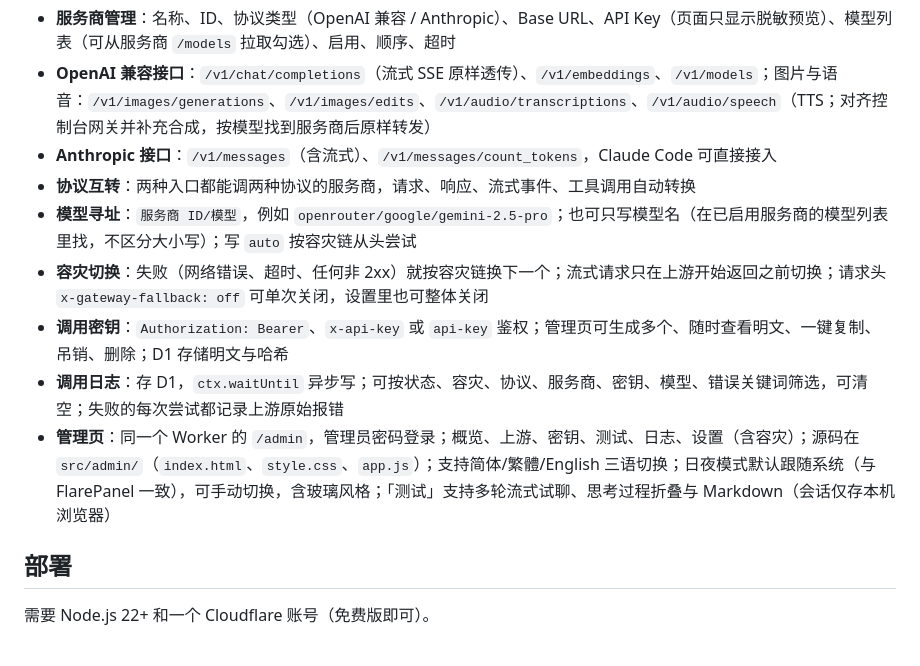
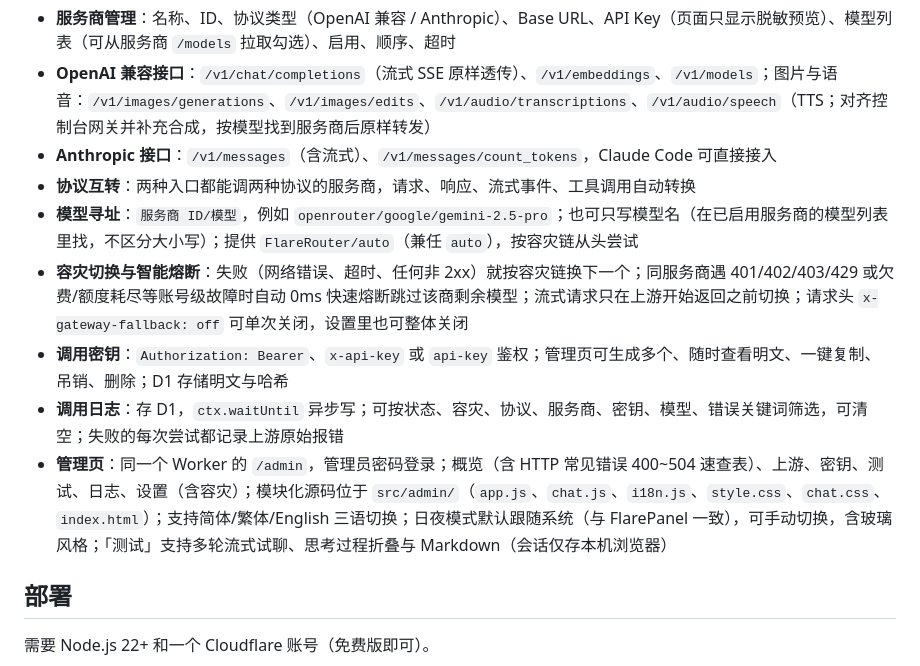
Before and after one commit to HenryYannis/FlareRouter, a Markdown page: README.md, the part around the change. GitHub-like rendering.

```diff
--- a/README.md
+++ b/README.md
@@ -23,11 +23,11 @@
 - **OpenAI 兼容接口**：`/v1/chat/completions`（流式 SSE 原样透传）、`/v1/embeddings`、`/v1/models`；图片与语音：`/v1/images/generations`、`/v1/images/edits`、`/v1/audio/transcriptions`、`/v1/audio/speech`（TTS；对齐控制台网关并补充合成，按模型找到服务商后原样转发）
 - **Anthropic 接口**：`/v1/messages`（含流式）、`/v1/messages/count_tokens`，Claude Code 可直接接入
 - **协议互转**：两种入口都能调两种协议的服务商，请求、响应、流式事件、工具调用自动转换
-- **模型寻址**：`服务商 ID/模型`，例如 `openrouter/google/gemini-2.5-pro`；也可只写模型名（在已启用服务商的模型列表里找，不区分大小写）；写 `auto` 按容灾链从头尝试
-- **容灾切换**：失败（网络错误、超时、任何非 2xx）就按容灾链换下一个；流式请求只在上游开始返回之前切换；请求头 `x-gateway-fallback: off` 可单次关闭，设置里也可整体关闭
+- **模型寻址**：`服务商 ID/模型`，例如 `openrouter/google/gemini-2.5-pro`；也可只写模型名（在已启用服务商的模型列表里找，不区分大小写）；提供 `FlareRouter/auto`（兼任 `auto`），按容灾链从头尝试
+- **容灾切换与智能熔断**：失败（网络错误、超时、任何非 2xx）就按容灾链换下一个；同服务商遇 401/402/403/429 或欠费/额度耗尽等账号级故障时自动 0ms 快速熔断跳过该商剩余模型；流式请求只在上游开始返回之前切换；请求头 `x-gateway-fallback: off` 可单次关闭，设置里也可整体关闭
 - **调用密钥**：`Authorization: Bearer`、`x-api-key` 或 `api-key` 鉴权；管理页可生成多个、随时查看明文、一键复制、吊销、删除；D1 存储明文与哈希
 - **调用日志**：存 D1，`ctx.waitUntil` 异步写；可按状态、容灾、协议、服务商、密钥、模型、错误关键词筛选，可清空；失败的每次尝试都记录上游原始报错
-- **管理页**：同一个 Worker 的 `/admin`，管理员密码登录；概览、上游、密钥、测试、日志、设置（含容灾）；源码在 `src/admin/`（`index.html`、`style.css`、`app.js`）；支持简体/繁體/English 三语切换；日夜模式默认跟随系统（与 FlarePanel 一致），可手动切换，含玻璃风格；「测试」支持多轮流式试聊、思考过程折叠与 Markdown（会话仅存本机浏览器）
+- **管理页**：同一个 Worker 的 `/admin`，管理员密码登录；概览（含 HTTP 常见错误 400~504 速查表）、上游、密钥、测试、日志、设置（含容灾）；模块化源码位于 `src/admin/`（`app.js`、`chat.js`、`i18n.js`、`style.css`、`chat.css`、`index.html`）；支持简体/繁体/English 三语切换；日夜模式默认跟随系统（与 FlarePanel 一致），可手动切换，含玻璃风格；「测试」支持多轮流式试聊、思考过程折叠与 Markdown（会话仅存本机浏览器）
 
 ## 部署
 
```
Also changed, not shown: README.en.md (+3 -3 lines), README.zh-Hant.md (+3 -3 lines).
